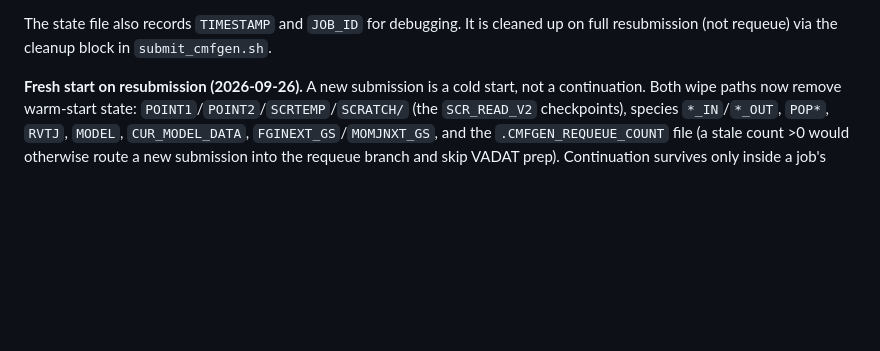
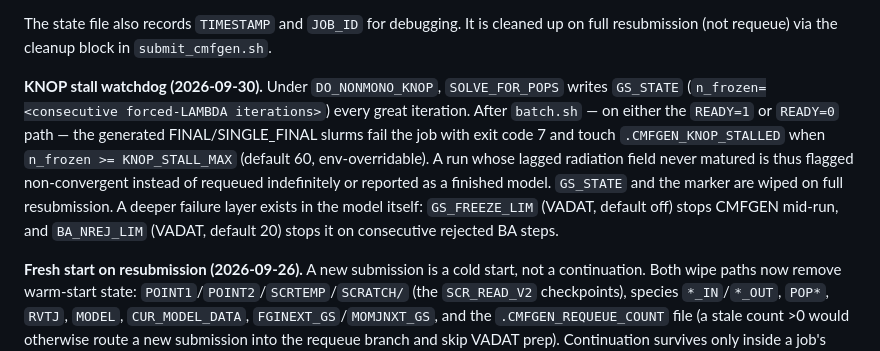
Before and after one commit to Astro-Sean/cmfgen-nonmono, a Markdown page: AGENTS.md, the part around the change. GitHub-like rendering; blank space fills up the shorter version.

Commit message:
Document the KNOP stall watchdog in the requeue state machine.
GS_STATE n_frozen >= KNOP_STALL_MAX (default 60) now fails the job
with exit 7 and .CMFGEN_KNOP_STALLED on either the READY=1 or
READY=0 path -- a run whose lagged field never matured is flagged
non-convergent instead of requeued or reported finished.

Generated with [Devin](https://devin.ai)

Co-Authored-By: Devin <158243242+devin-ai-integration[bot]@users.noreply.github.com>

```diff
--- a/AGENTS.md
+++ b/AGENTS.md
@@ -369,6 +369,8 @@ The requeue state machine works as follows:
 4. **On requeue:** The state file is deleted before `scontrol requeue`, so the next requeue cycle starts fresh.
 
 The state file also records `TIMESTAMP` and `JOB_ID` for debugging. It is cleaned up on full resubmission (not requeue) via the cleanup block in `submit_cmfgen.sh`.
+
+**KNOP stall watchdog (2026-09-30).** Under `DO_NONMONO_KNOP`, `SOLVE_FOR_POPS` writes `GS_STATE` (`n_frozen=<consecutive forced-LAMBDA iterations>`) every great iteration. After `batch.sh` — on either the `READY=1` or `READY=0` path — the generated FINAL/SINGLE_FINAL slurms fail the job with exit code 7 and touch `.CMFGEN_KNOP_STALLED` when `n_frozen >= KNOP_STALL_MAX` (default 60, env-overridable). A run whose lagged radiation field never matured is thus flagged non-convergent instead of requeued indefinitely or reported as a finished model. `GS_STATE` and the marker are wiped on full resubmission. A deeper failure layer exists in the model itself: `GS_FREEZE_LIM` (VADAT, default off) stops CMFGEN mid-run, and `BA_NREJ_LIM` (VADAT, default 20) stops it on consecutive rejected BA steps.
 
 **Fresh start on resubmission (2026-09-26).** A new submission is a
 cold start, not a continuation. Both wipe paths now remove warm-start
```
